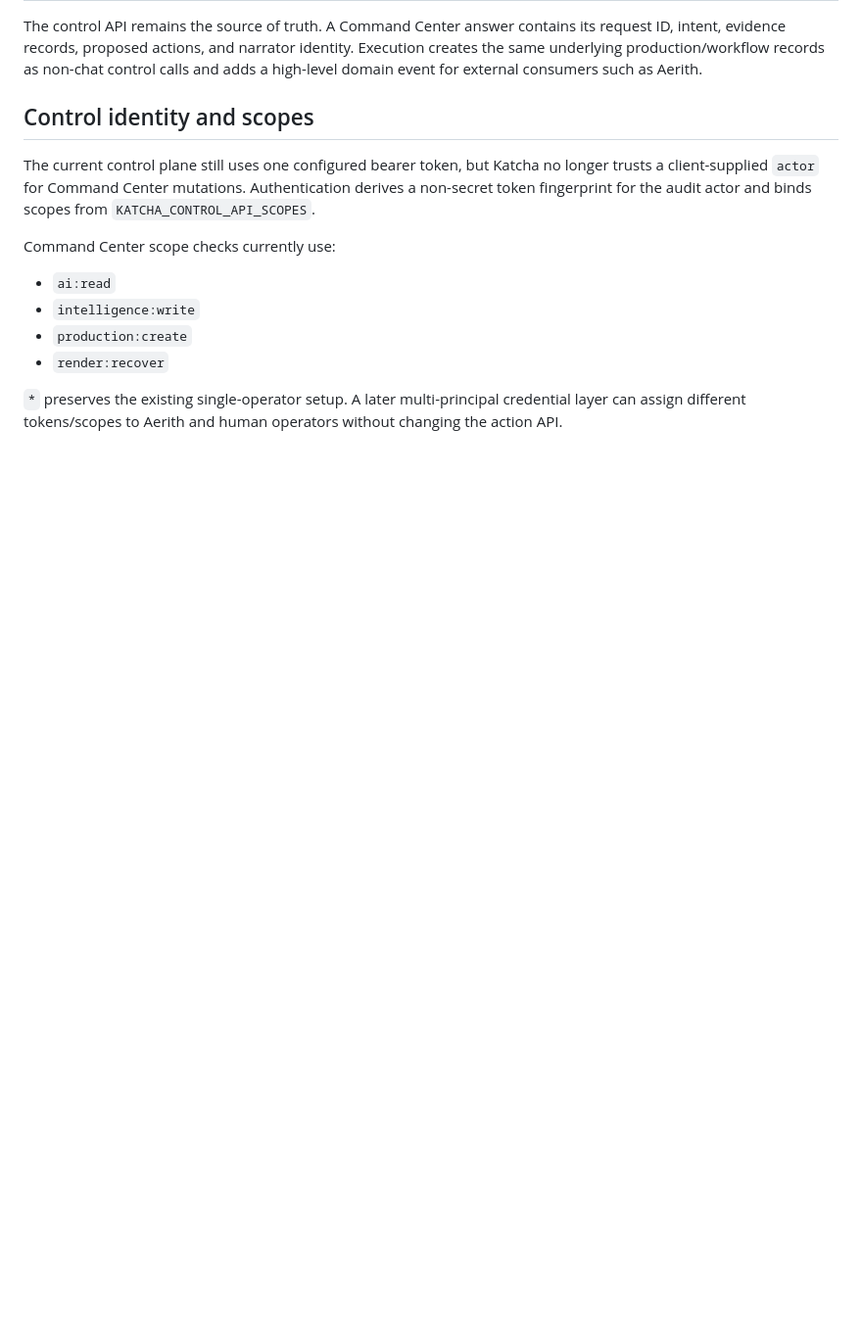
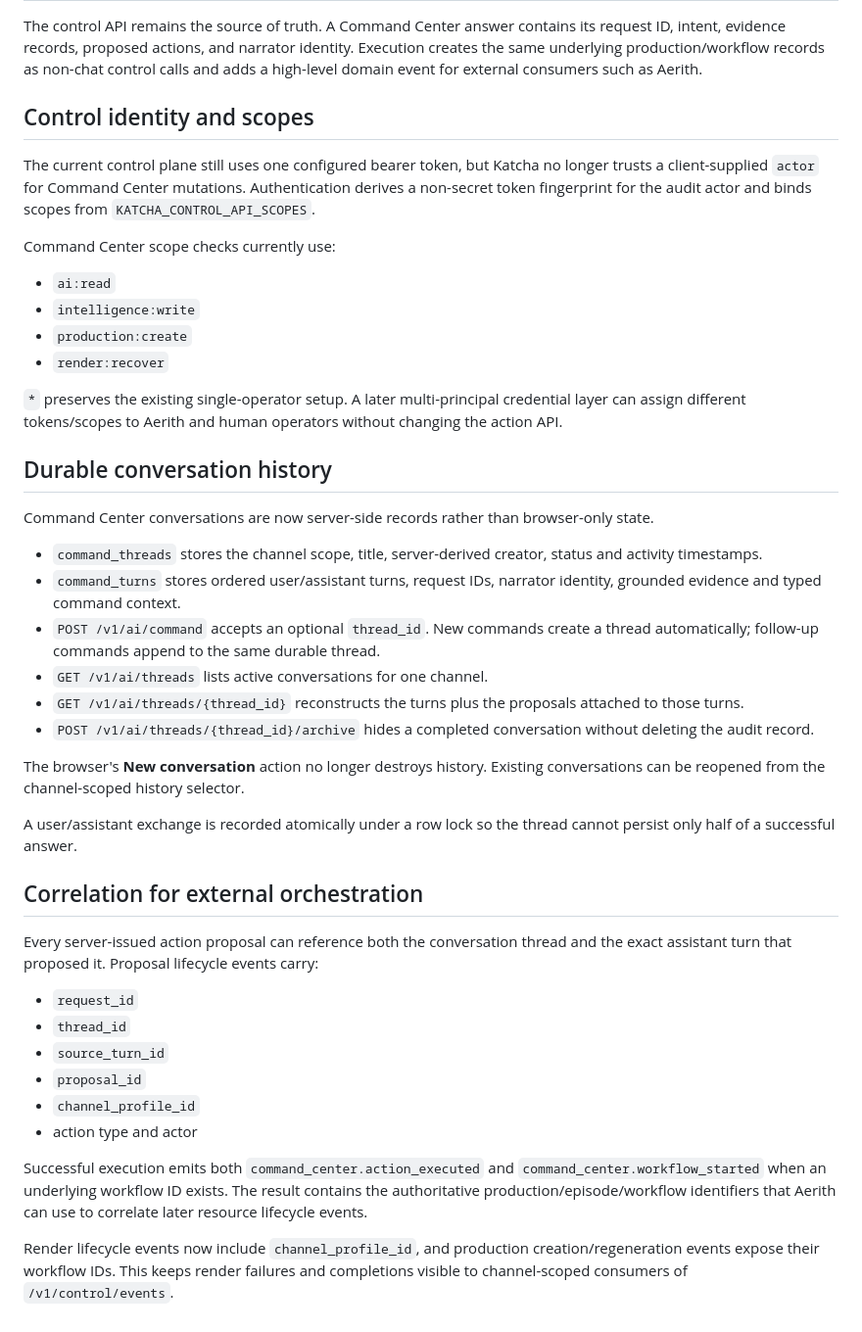
Before and after one commit to Deveadra/katcha, a Markdown page: docs/KATCHA_AI_COMMAND_CENTER.md, the part around the change. Shown at 98% size. Rendered like a GitHub page; blank space fills up the shorter version.

Commit message:
Document durable Katcha AI history and Aerith correlation

```diff
--- a/docs/KATCHA_AI_COMMAND_CENTER.md
+++ b/docs/KATCHA_AI_COMMAND_CENTER.md
@@ -119,3 +119,34 @@ Command Center scope checks currently use:
 
 `*` preserves the existing single-operator setup. A later multi-principal credential layer can
 assign different tokens/scopes to Aerith and human operators without changing the action API.
+
+
+## Durable conversation history
+
+Command Center conversations are now server-side records rather than browser-only state.
+
+- `command_threads` stores the channel scope, title, server-derived creator, status and activity timestamps.
+- `command_turns` stores ordered user/assistant turns, request IDs, narrator identity, grounded evidence and typed command context.
+- `POST /v1/ai/command` accepts an optional `thread_id`. New commands create a thread automatically; follow-up commands append to the same durable thread.
+- `GET /v1/ai/threads` lists active conversations for one channel.
+- `GET /v1/ai/threads/{thread_id}` reconstructs the turns plus the proposals attached to those turns.
+- `POST /v1/ai/threads/{thread_id}/archive` hides a completed conversation without deleting the audit record.
+
+The browser's **New conversation** action no longer destroys history. Existing conversations can be reopened from the channel-scoped history selector.
+
+A user/assistant exchange is recorded atomically under a row lock so the thread cannot persist only half of a successful answer.
+
+## Correlation for external orchestration
+
+Every server-issued action proposal can reference both the conversation thread and the exact assistant turn that proposed it. Proposal lifecycle events carry:
+
+- `request_id`
+- `thread_id`
+- `source_turn_id`
+- `proposal_id`
+- `channel_profile_id`
+- action type and actor
+
+Successful execution emits both `command_center.action_executed` and `command_center.workflow_started` when an underlying workflow ID exists. The result contains the authoritative production/episode/workflow identifiers that Aerith can use to correlate later resource lifecycle events.
+
+Render lifecycle events now include `channel_profile_id`, and production creation/regeneration events expose their workflow IDs. This keeps render failures and completions visible to channel-scoped consumers of `/v1/control/events`.
```
